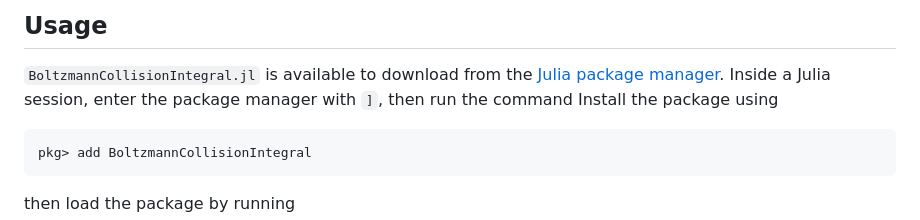
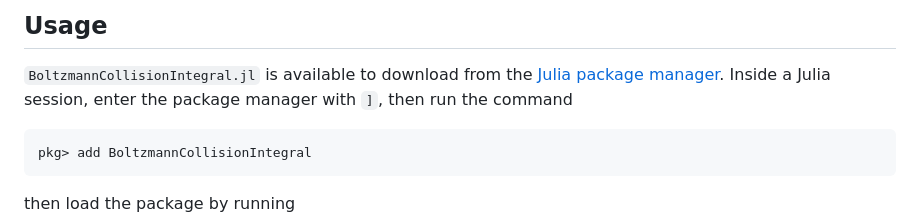
Before and after one commit to cneverett/BoltzmannCollisionIntegral.jl, a Markdown page: README.md, the part around the change. Drawn GitHub-style.

````diff
--- a/README.md
+++ b/README.md
@@ -26,7 +26,6 @@ Evaluation currently supports both single and multithreaded operation (with mult
 ## Usage
 `BoltzmannCollisionIntegral.jl` is available to download from the [Julia package
 manager](https://pkgdocs.julialang.org/v1/). Inside a Julia session, enter the package manager with `]`, then run the command
-Install the package using
 ```julia
 pkg> add BoltzmannCollisionIntegral
 ```
````
